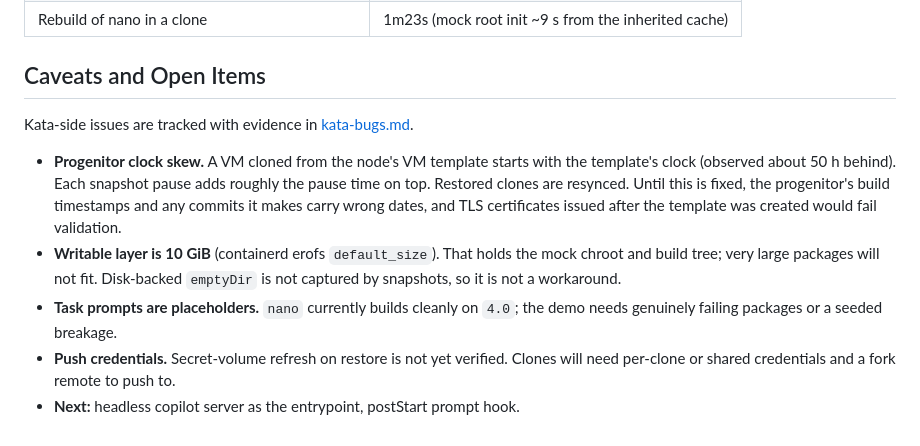
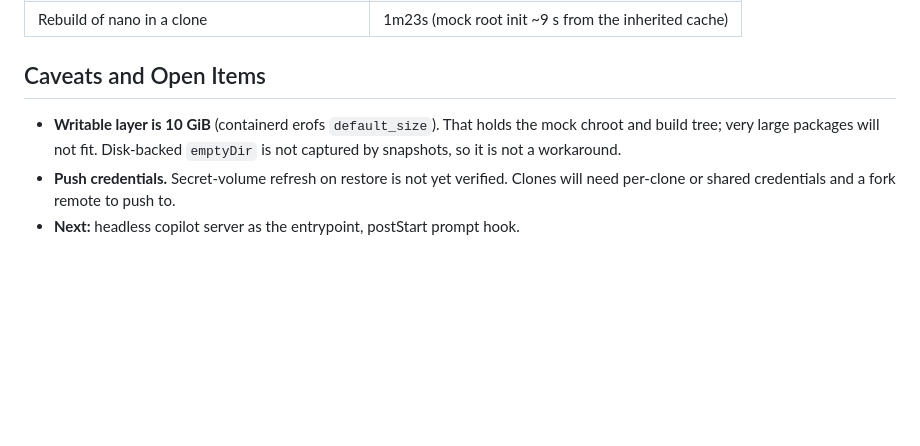
Before and after one commit to Camelron/agentic-rpmbuild-demo, a Markdown page: README.md, the part around the change. Drawn GitHub-style; blank space fills up the shorter version.

Commit message:
keep bug finds internal

```diff
--- a/README.md
+++ b/README.md
@@ -197,19 +197,9 @@ Single `Standard_D16as_v5` node, VM templating on, 2 vCPU / 2 GiB Pod VMs:
 
 ## Caveats and Open Items
 
-Kata-side issues are tracked with evidence in [kata-bugs.md](kata-bugs.md).
-
-- **Progenitor clock skew.** A VM cloned from the node's VM template starts
-  with the template's clock (observed about 50 h behind). Each snapshot pause
-  adds roughly the pause time on top. Restored clones are resynced. Until this
-  is fixed, the progenitor's build timestamps and any commits it makes carry
-  wrong dates, and TLS certificates issued after the template was created would
-  fail validation.
 - **Writable layer is 10 GiB** (containerd erofs `default_size`). That holds the
   mock chroot and build tree; very large packages will not fit. Disk-backed
   `emptyDir` is not captured by snapshots, so it is not a workaround.
-- **Task prompts are placeholders.** `nano` currently builds cleanly on `4.0`;
-  the demo needs genuinely failing packages or a seeded breakage.
 - **Push credentials.** Secret-volume refresh on restore is not yet verified.
   Clones will need per-clone or shared credentials and a fork remote to push to.
 - **Next:** headless copilot server as the entrypoint, postStart prompt hook.
```
